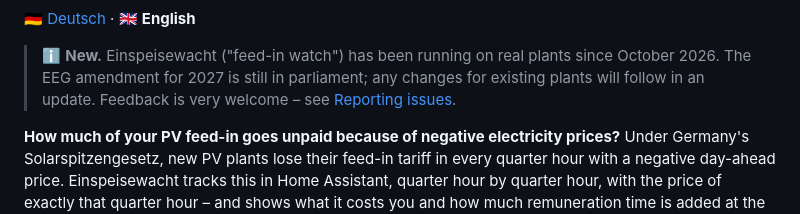
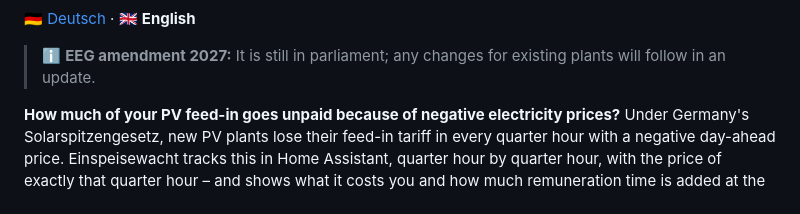
Before and after one commit to einspeisewacht/integration, a Markdown page: README.en.md, the part around the change. Drawn GitHub-style.

Commit message:
README: Hinweis „Neu“ auf die EEG-Novelle gekürzt
Co-Authored-By: Claude Opus 5.5 <noreply@anthropic.com>

```diff
--- a/README.en.md
+++ b/README.en.md
@@ -10,7 +10,7 @@
 
 🇩🇪 [Deutsch](https://github.com/einspeisewacht/integration/blob/main/README.md) · 🇬🇧 **English**
 
-> ℹ️ **New.** Einspeisewacht ("feed-in watch") has been running on real plants since October 2026. The EEG amendment for 2027 is still in parliament; any changes for existing plants will follow in an update. Feedback is very welcome – see [Reporting issues](#reporting-issues).
+> ℹ️ **EEG amendment 2027:** It is still in parliament; any changes for existing plants will follow in an update.
 
 **How much of your PV feed-in goes unpaid because of negative electricity prices?** Under Germany's Solarspitzengesetz, new PV plants lose their feed-in tariff in every quarter hour with a negative day-ahead price. Einspeisewacht tracks this in Home Assistant, quarter hour by quarter hour, with the price of exactly that quarter hour – and shows what it costs you and how much remuneration time is added at the end in return.
 
```
Also changed, not shown: README.md (+1 -1 lines).
